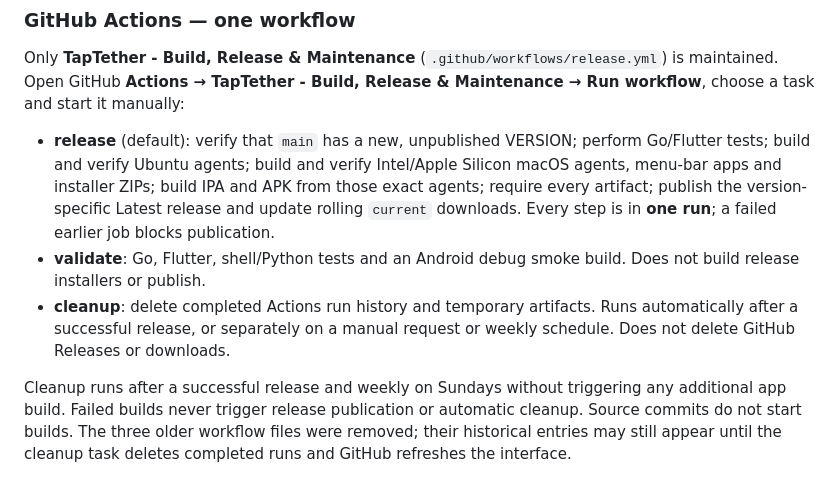
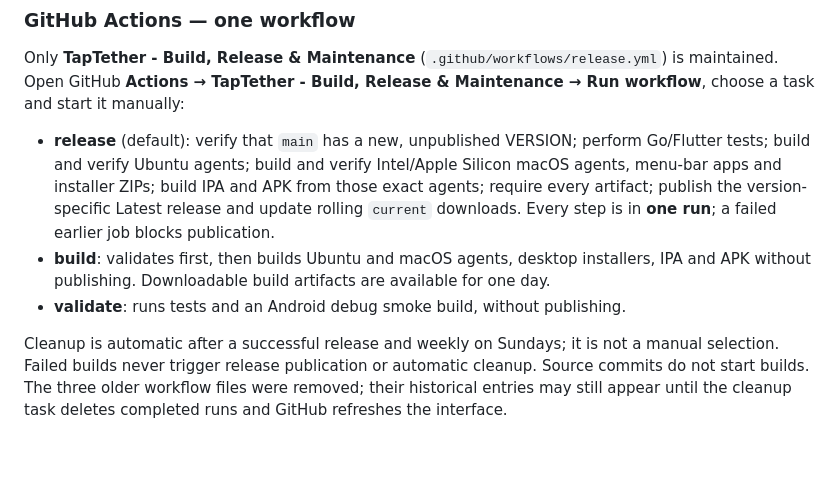
Before and after one commit to ssnanda/taptether-source, a Markdown page: README.md, the part around the change. Drawn GitHub-style; blank space fills up the shorter version.

Commit message:
docs: explain Release Build Validate workflow modes

```diff
--- a/README.md
+++ b/README.md
@@ -383,14 +383,13 @@ is maintained. Open GitHub **Actions → TapTether - Build, Release & Maintenanc
   IPA and APK from those exact agents; require every artifact; publish the
   version-specific Latest release and update rolling `current` downloads.
   Every step is in **one run**; a failed earlier job blocks publication.
-- **validate**: Go, Flutter, shell/Python tests and an Android debug smoke
-  build. Does not build release installers or publish.
-- **cleanup**: delete completed Actions run history and temporary artifacts.
-  Runs automatically after a successful release, or separately on a manual
-  request or weekly schedule. Does not delete GitHub Releases or downloads.
+- **build**: validates first, then builds Ubuntu and macOS agents,
+  desktop installers, IPA and APK without publishing. Downloadable build
+  artifacts are available for one day.
+- **validate**: runs tests and an Android debug smoke build, without publishing.
 
-Cleanup runs after a successful release and weekly on Sundays without
-triggering any additional app build. Failed builds never trigger release
+Cleanup is automatic after a successful release and weekly on Sundays;
+it is not a manual selection. Failed builds never trigger release
 publication or automatic cleanup. Source commits do not start builds. The three older workflow files were
 removed; their historical entries may still appear until the cleanup task
 deletes completed runs and GitHub refreshes the interface.
```
